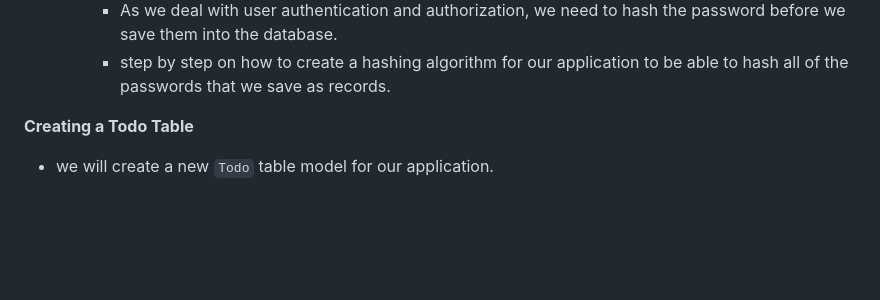
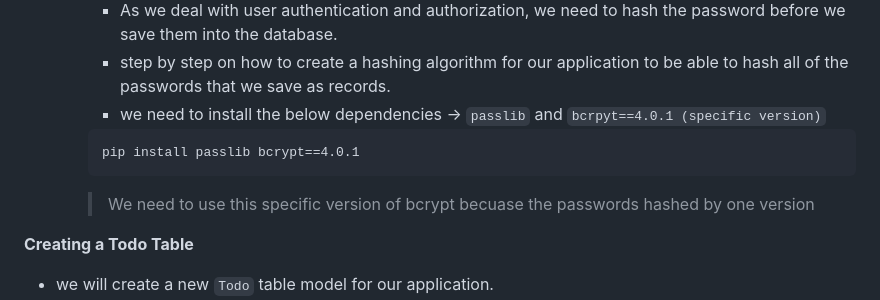
Before and after one commit to udemyFDE/fast-api, a Markdown page: Project-3-Todos/readme.md, the part around the change. Drawn GitHub-style; blank space fills up the shorter version.

````diff
--- a/Project-3-Todos/readme.md
+++ b/Project-3-Todos/readme.md
@@ -16,6 +16,13 @@
     - `Hashing Passwords`
         - As we deal with user authentication and authorization, we need to hash the password before we save them into the database.
         - step by step on how to create a hashing algorithm for our application to be able to hash all of the passwords that we save as records.
+        - we need to install the below dependencies &rarr; `passlib` and `bcrpyt==4.0.1 (specific version)`
+
+        ```
+        pip install passlib bcrypt==4.0.1
+        ```
+
+        > We need to use this specific version of bcrypt becuase the passwords hashed by one version
 
 
 **Creating a Todo Table**
````
Also changed, not shown: Project-3-Todos/one-to-many-relationship.md (added, +46 -0 lines), Project-3-Todos/one-to-many-relation-2.png (added), Project-3-Todos/one-to-many-relation.png (added), 3 other files.
